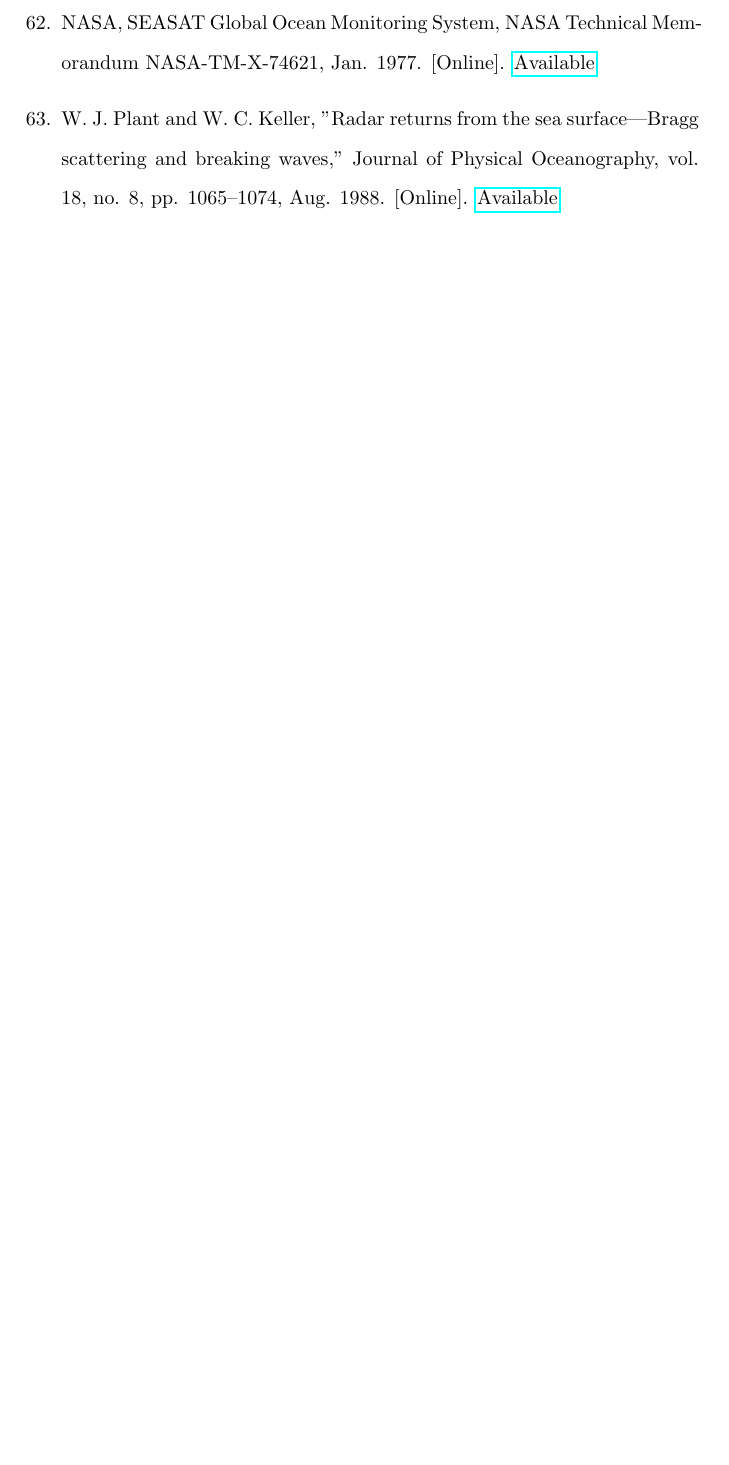
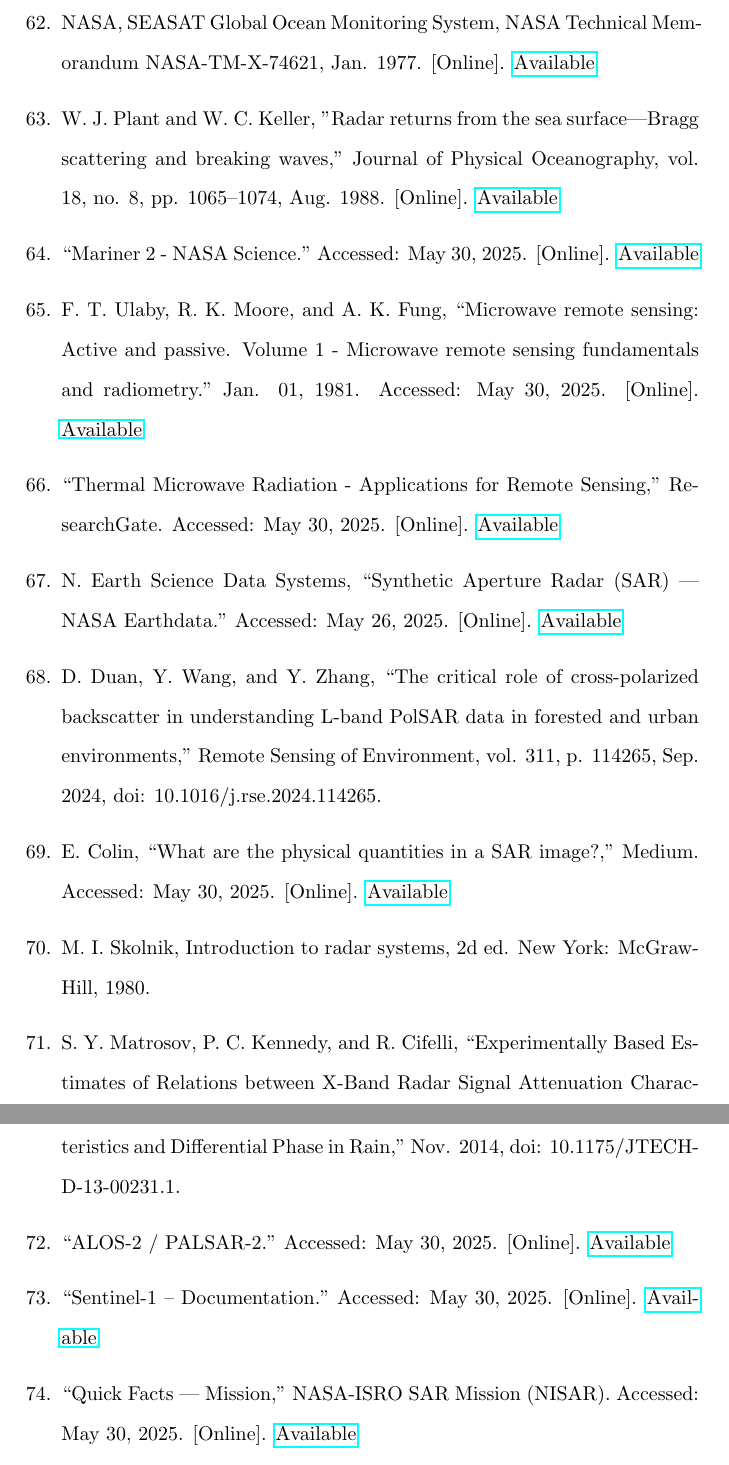
Before and after one commit to marcelrodriguezricc/masters-thesis, a LaTeX document (main.tex): part of page 46 of 46 before the commit and two parts of pages 46 and 47 of 47 after it, the two joined at a grey line, cut so that both start at the same text, the shorter picture padded with empty space. Compiled offline with pdfLaTeX.

```diff
--- a/main.tex
+++ b/main.tex
@@ -772,6 +791,39 @@
     % 63
     \item{W. J. Plant and W. C. Keller, "Radar returns from the sea surface—Bragg scattering and breaking waves," Journal of Physical Oceanography, vol. 18, no. 8, pp. 1065–1074, Aug. 1988. [Online]. \href{https://journals.ametsoc.org/view/journals/phoc/18/8/1520-0485_1988_018_1065_rrftss_2_0_co_2.pdf}{Available}}
 
+    % 64
+    \item{“Mariner 2 - NASA Science.” Accessed: May 30, 2025. [Online]. \href{https://science.nasa.gov/mission/mariner-2/}{Available}}
+
+    % 65
+    \item{F. T. Ulaby, R. K. Moore, and A. K. Fung, “Microwave remote sensing: Active and passive. Volume 1 - Microwave remote sensing fundamentals and radiometry.” Jan. 01, 1981. Accessed: May 30, 2025. [Online]. \href{https://ntrs.nasa.gov/citations/19820039342}{Available}}
+
+    % 66
+    \item{“Thermal Microwave Radiation - Applications for Remote Sensing,” ResearchGate. Accessed: May 30, 2025. [Online]. \href{https://www.researchgate.net/publication/234004285_Thermal_Microwave_Radiation_-_Applications_for_Remote_Sensing}{Available}}
+
+    % 67
+    \item{N. Earth Science Data Systems, “Synthetic Aperture Radar (SAR) | NASA Earthdata.” Accessed: May 26, 2025. [Online]. \href{https://www.earthdata.nasa.gov/learn/earth-observation-data-basics/sar}{Available}}
+
+    % 68
+    \item{D. Duan, Y. Wang, and Y. Zhang, “The critical role of cross-polarized backscatter in understanding L-band PolSAR data in forested and urban environments,” Remote Sensing of Environment, vol. 311, p. 114265, Sep. 2024, doi: 10.1016/j.rse.2024.114265.}
+
+    % 69
+    \item{E. Colin, “What are the physical quantities in a SAR image?,” Medium. Accessed: May 30, 2025. [Online]. \href{https://elisecolin.medium.com/what-are-the-physical-quantities-in-a-sar-image-c788a8265abd}{Available}}
+
+    % 70
+    \item{M. I. Skolnik, Introduction to radar systems, 2d ed. New York: McGraw-Hill, 1980.}
+
+    % 71
+    \item{S. Y. Matrosov, P. C. Kennedy, and R. Cifelli, “Experimentally Based Estimates of Relations between X-Band Radar Signal Attenuation Characteristics and Differential Phase in Rain,” Nov. 2014, doi: 10.1175/JTECH-D-13-00231.1.}
+
+    % 72
+    \item{“ALOS-2 / PALSAR-2.” Accessed: May 30, 2025. [Online]. \href{https://www.eorc.jaxa.jp/ALOS-2/en/about/palsar2.htm}{Available}}
+
+    % 73
+    \item{“Sentinel-1 – Documentation.” Accessed: May 30, 2025. [Online]. \href{https://documentation.dataspace.copernicus.eu/Data/SentinelMissions/Sentinel1.html}{Available}}
+
+    % 74
+    \item{“Quick Facts | Mission,” NASA-ISRO SAR Mission (NISAR). Accessed: May 30, 2025. [Online]. \href{https://nisar.jpl.nasa.gov/mission/quick-facts}{Available}}
+
 \end{enumerate}
 
 % ----- END -----
```
Also changed, not shown: images/furuno-x-band-radar.JPG (added), main.tex (27 more changed lines), 1 other file.
